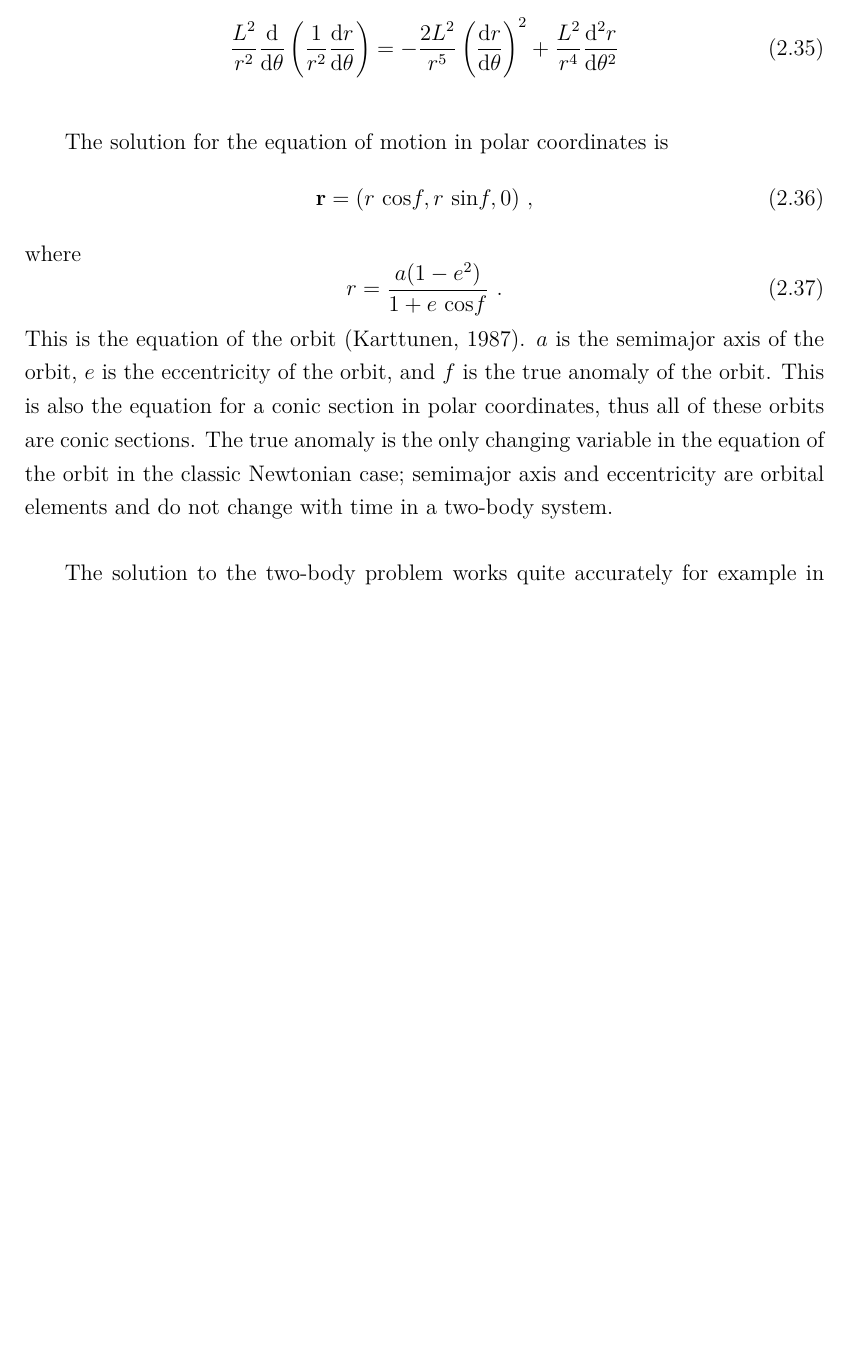
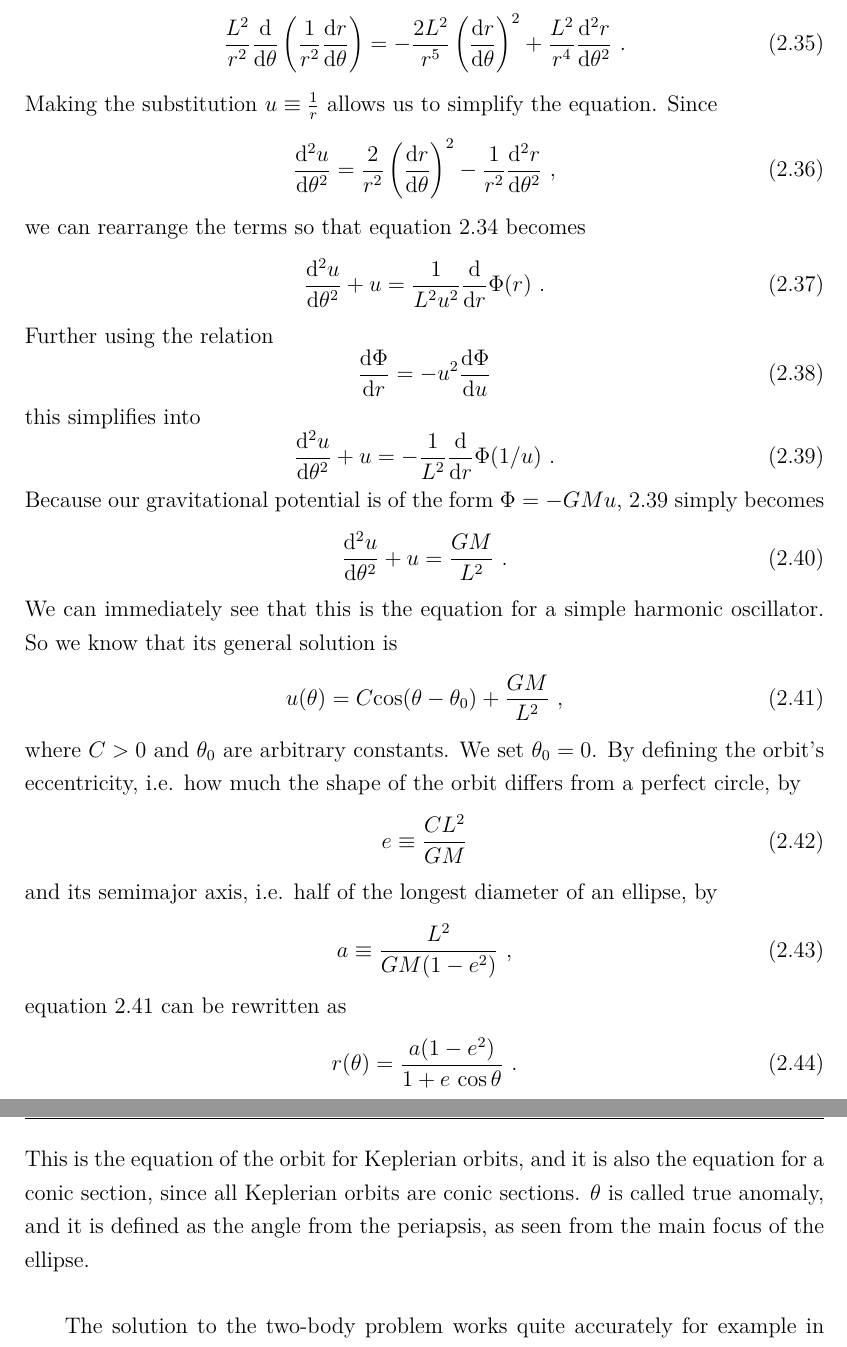
Before and after one commit to vilioja/gradu, a LaTeX thesis (tex/gradu.tex): part of page 26 of 43 before the commit and two parts of pages 26 and 27 of 44 after it, the two joined at a grey line, cut so that both start at the same text, the shorter picture padded with empty space. Compiled offline with pdfLaTeX.

Commit message:
Derivation of the equation of orbit

```diff
--- a/tex/gradu.tex
+++ b/tex/gradu.tex
@@ -404,18 +404,45 @@ so equation \ref{equ:leom1} becomes
 \end{equation}
 Expanding the first term gives us
 \begin{equation}
-\frac{L^2}{r^2} \frac{\mathrm{d}}{\mathrm{d} \theta} \left( \frac{1}{r^2} \frac{\mathrm{d} r}{\mathrm{d} \theta} \right) = -\frac{2 L^2}{r^5} \left( \frac{\mathrm{d} r}{\mathrm{d} \theta} \right)^2 + \frac{L^2}{r^4} \frac{\mathrm{d}^2 r}{\mathrm{d} \theta^2}
+\frac{L^2}{r^2} \frac{\mathrm{d}}{\mathrm{d} \theta} \left( \frac{1}{r^2} \frac{\mathrm{d} r}{\mathrm{d} \theta} \right) = -\frac{2 L^2}{r^5} \left( \frac{\mathrm{d} r}{\mathrm{d} \theta} \right)^2 + \frac{L^2}{r^4} \frac{\mathrm{d}^2 r}{\mathrm{d} \theta^2} \ .
 \end{equation}
-
-The solution for the equation of motion in polar coordinates is
+Making the substitution $u \equiv \frac{1}{r}$ allows us to simplify the equation. Since
 \begin{equation}
-\mathbf{r} = (r \ \mathrm{cos} f, r \ \mathrm{sin} f, 0) \ ,
+\frac{\mathrm{d}^2 u}{\mathrm{d} \theta^2} = \frac{2}{r^2} \left( \frac{\mathrm{d} r}{\mathrm{d} \theta} \right)^2 - \frac{1}{r^2} \frac{\mathrm{d}^2 r}{\mathrm{d} \theta^2} \ ,
 \end{equation}
-where
+we can rearrange the terms so that equation \ref{equ:leom1edit} becomes
 \begin{equation}
-r = \frac{a (1-e^2)}{1 + e \ \mathrm{cos} f} \ .
+\frac{\mathrm{d}^2 u}{\mathrm{d} \theta^2} + u = \frac{1}{L^2 u^2} \frac{\mathrm{d}}{\mathrm{d} r} \Phi (r) \ .
 \end{equation}
-This is the equation of the orbit \citep{tame}. $a$ is the semimajor axis of the orbit, $e$ is the eccentricity of the orbit, and $f$ is the true anomaly of the orbit. This is also the equation for a conic section in polar coordinates, thus all of these orbits are conic sections. The true anomaly is the only changing variable in the equation of the orbit in the classic Newtonian case; semimajor axis and eccentricity are orbital elements and do not change with time in a two-body system.
+Further using the relation
+\begin{equation}
+\frac{\mathrm{d} \Phi}{\mathrm{d} r} = -u^2 \frac{\mathrm{d} \Phi}{\mathrm{d} u}
+\end{equation}
+this simplifies into
+\begin{equation}
+\frac{\mathrm{d}^2 u}{\mathrm{d} \theta^2} + u = -\frac{1}{L^2} \frac{\mathrm{d}}{\mathrm{d} r} \Phi (1/u) \label{equ:leom3} \ .
+\end{equation}
+Because our gravitational potential is of the form $\Phi = -GMu$, \ref{equ:leom3} simply becomes
+\begin{equation}
+\frac{\mathrm{d}^2 u}{\mathrm{d} \theta^2} + u = \frac{GM}{L^2} \ .
+\end{equation}
+We can immediately see that this is the equation for a simple harmonic oscillator. So we know that its general solution is
+\begin{equation}
+u(\theta) = C \mathrm{cos}(\theta - \theta_0) + \frac{GM}{L^2} \label{equ:eomsolution} \ ,
+\end{equation}
+where $C > 0$ and $\theta_0$ are arbitrary constants. We set $\theta_0 = 0$. By defining the orbit's eccentricity, i.e. how much the shape of the orbit differs from a perfect circle, by
+\begin{equation}
+e \equiv \frac{CL^2}{GM}
+\end{equation}
+and its semimajor axis, i.e. half of the longest diameter of an ellipse, by
+\begin{equation}
+a \equiv \frac{L^2}{GM(1-e^2)} \ ,
+\end{equation}
+equation \ref{equ:eomsolution} can be rewritten as
+\begin{equation}
+r(\theta) = \frac{a (1-e^2)}{1 + e \ \mathrm{cos} \, \theta} \ .
+\end{equation}
+This is the equation of the orbit for Keplerian orbits, and it is also the equation for a conic section, since all Keplerian orbits are conic sections. $\theta$ is called true anomaly, and it is defined as the angle from the periapsis, as seen from the main focus of the ellipse.
 
 The solution to the two-body problem works quite accurately for example in our solar system, even though there are more than just two objects. This is because the mass of the Sun dominates all of the interactions and the planets are far away from each other, so each planet can be examined on its own. In more extreme environments, however, it faces some limitations. The singularity in the equation of motion as $r$ approaches 0 is troublesome when running simulations with close encounters, so modifying the singularity is very useful. This is called regularization. The equation of motion also works only for classical Newtonian systems, but fails to give correct results when relativistic effects become prominent. Thus the equation must be altered, for example with post-Newtonian terms, to make it applicable in a relativistic setting. The next two chapters tackle these two problems respectively.
 
```
Also changed, not shown: tex/gradu.pdf, tex/gradu.tex (2 more changed lines).
